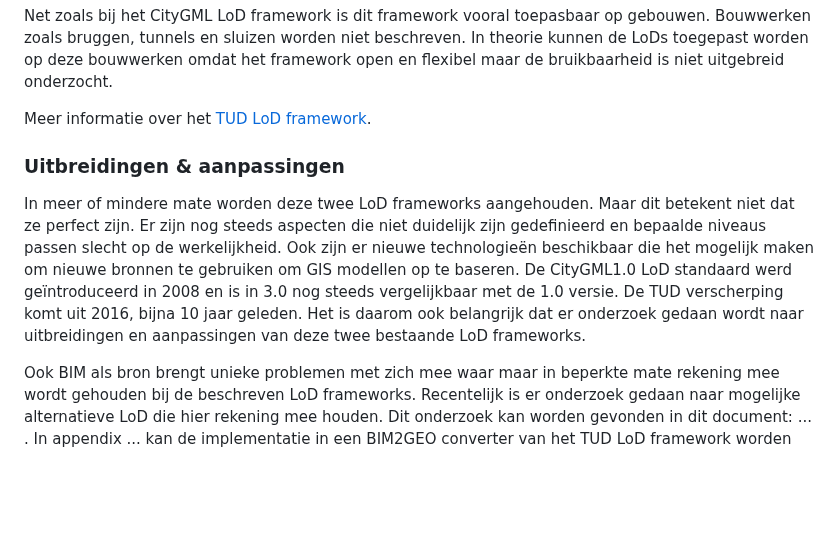
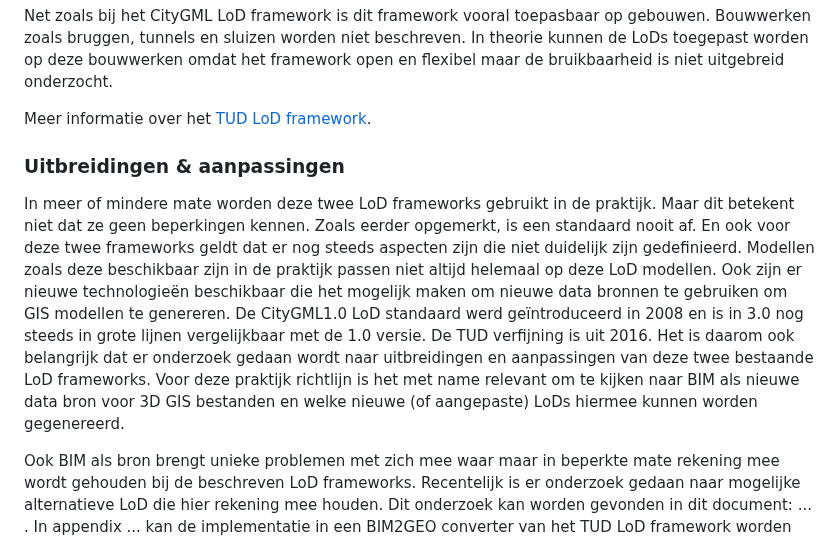
Before and after one commit to Geonovum/GeoBIM_BIM_naar_Geo, a Markdown page: 02 Achtergrond.md, the part around one of its changes. Drawn GitHub-style; blank space fills up the shorter version.

Commit message:
uitbreidingen en aanpassingen

```diff
--- a/02 Achtergrond.md
+++ b/02 Achtergrond.md
@@ -72,9 +72,10 @@ Het framework is niet expliciet over het gebruik van een footprint of geprojecte
 Net zoals bij het CityGML LoD framework is dit framework vooral toepasbaar op gebouwen. Bouwwerken zoals bruggen, tunnels en sluizen worden niet beschreven. In theorie kunnen de LoDs toegepast worden op deze bouwwerken omdat het framework open en flexibel maar de bruikbaarheid is niet uitgebreid onderzocht.
 
 Meer informatie over het [TUD LoD framework](https://repository.tudelft.nl/record/uuid:2d49a066-4e79-4608-b31f-bce54d92d0b5).
+
 ### Uitbreidingen & aanpassingen
 
-In meer of mindere mate worden deze twee LoD frameworks aangehouden. Maar dit betekent niet dat ze perfect zijn. Er zijn nog steeds aspecten die niet duidelijk zijn gedefinieerd en bepaalde niveaus passen slecht op de werkelijkheid. Ook zijn er nieuwe technologieën beschikbaar die het mogelijk maken om nieuwe bronnen te gebruiken om GIS modellen op te baseren. De CityGML1.0 LoD standaard werd geïntroduceerd in 2008 en is in 3.0 nog steeds vergelijkbaar met de 1.0 versie. De TUD verscherping komt uit 2016, bijna 10 jaar geleden. Het is daarom ook belangrijk dat er onderzoek gedaan wordt naar uitbreidingen en aanpassingen van deze twee bestaande LoD frameworks.
+In meer of mindere mate worden deze twee LoD frameworks gebruikt in de praktijk. Maar dit betekent niet dat ze geen beperkingen kennen. Zoals eerder opgemerkt, is een standaard nooit af. En ook voor deze twee frameworks geldt dat er nog steeds aspecten zijn die niet duidelijk zijn gedefinieerd. Modellen zoals deze beschikbaar zijn in de praktijk passen niet altijd helemaal op deze LoD modellen. Ook zijn er nieuwe technologieën beschikbaar die het mogelijk maken om nieuwe data bronnen te gebruiken om GIS modellen te genereren. De CityGML1.0 LoD standaard werd geïntroduceerd in 2008 en is in 3.0 nog steeds in grote lijnen vergelijkbaar met de 1.0 versie. De TUD verfijning is uit 2016. Het is daarom ook belangrijk dat er onderzoek gedaan wordt naar uitbreidingen en aanpassingen van deze twee bestaande LoD frameworks. Voor deze praktijk richtlijn is het met name relevant om te kijken naar BIM als nieuwe data bron voor 3D GIS bestanden en welke nieuwe (of aangepaste) LoDs hiermee kunnen worden gegenereerd.
 
 Ook BIM als bron brengt unieke problemen met zich mee waar maar in beperkte mate rekening mee wordt gehouden bij de beschreven LoD frameworks. Recentelijk is er onderzoek gedaan naar mogelijke alternatieve LoD die hier rekening mee houden. Dit onderzoek kan worden gevonden in dit document: ... . In appendix ... kan de implementatie in een BIM2GEO converter van het TUD LoD framework worden gevonden. In plaats van vervangende LoD zijn hier kleine aanpassingen gedaan in het LoD framework om rekening te houden de unieke beperkingen maar ook mogelijkheden van BIM.
 
```
Also changed, not shown: other parts of 02 Achtergrond.md (+1 -1 lines).
